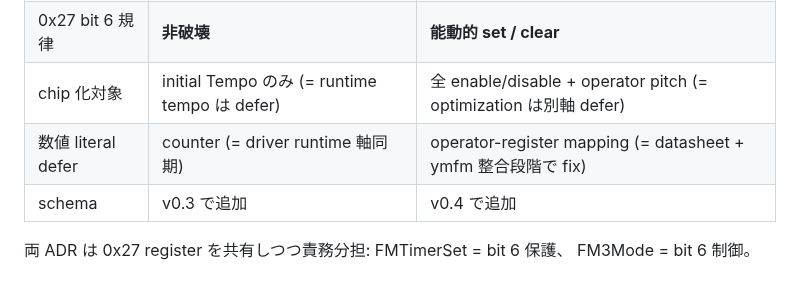
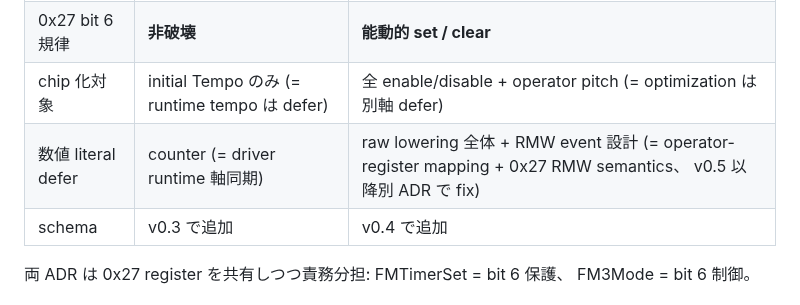
Before and after one commit to koshikawa-masato/pmdneo, a Markdown page: docs/adr/0038-pmdneo-ir-fm3mode-lowering.md, the part around the change. Drawn GitHub-style.

Commit message:
docs(adr): ADR-0038 Annex A-2 §対称軸表 「数値 literal defer」 列を raw lowering 全体 + RMW event 設計 (= operator-register mapping + 0x27 RMW semantics) に表現拡張 (= 本文 §決定 5 raw lowering defer + RMW event 新設判断含む scope と Annex 境界を整合、 PR #8 Codex final review nice-to-have 1 件反映)、 軽微 1 行修正で ADR 構造 / 設計判断不変、 PR #8 merge ready 維持
Co-Authored-By: Claude Opus 4.7 (1M context) <noreply@anthropic.com>

```diff
--- a/docs/adr/0038-pmdneo-ir-fm3mode-lowering.md
+++ b/docs/adr/0038-pmdneo-ir-fm3mode-lowering.md
@@ -169,7 +169,7 @@ stacked PR chain: main ← #3/#4/#5 merged ← #6 ADR-0037 ← #7 v0.3 impl ←
 | 主 register | 0x26 (= TIMER-B counter) | 0x27 bit 6 (= 3-slot mode) + 0xA8-0xAD |
 | 0x27 bit 6 規律 | **非破壊** | **能動的 set / clear** |
 | chip 化対象 | initial Tempo のみ (= runtime tempo は defer) | 全 enable/disable + operator pitch (= optimization は別軸 defer) |
-| 数値 literal defer | counter (= driver runtime 軸同期) | operator-register mapping (= datasheet + ymfm 整合段階で fix) |
+| 数値 literal defer | counter (= driver runtime 軸同期) | raw lowering 全体 + RMW event 設計 (= operator-register mapping + 0x27 RMW semantics、 v0.5 以降別 ADR で fix) |
 | schema | v0.3 で追加 | v0.4 で追加 |
 
 両 ADR は 0x27 register を共有しつつ責務分担: FMTimerSet = bit 6 保護、 FM3Mode = bit 6 制御。
```
